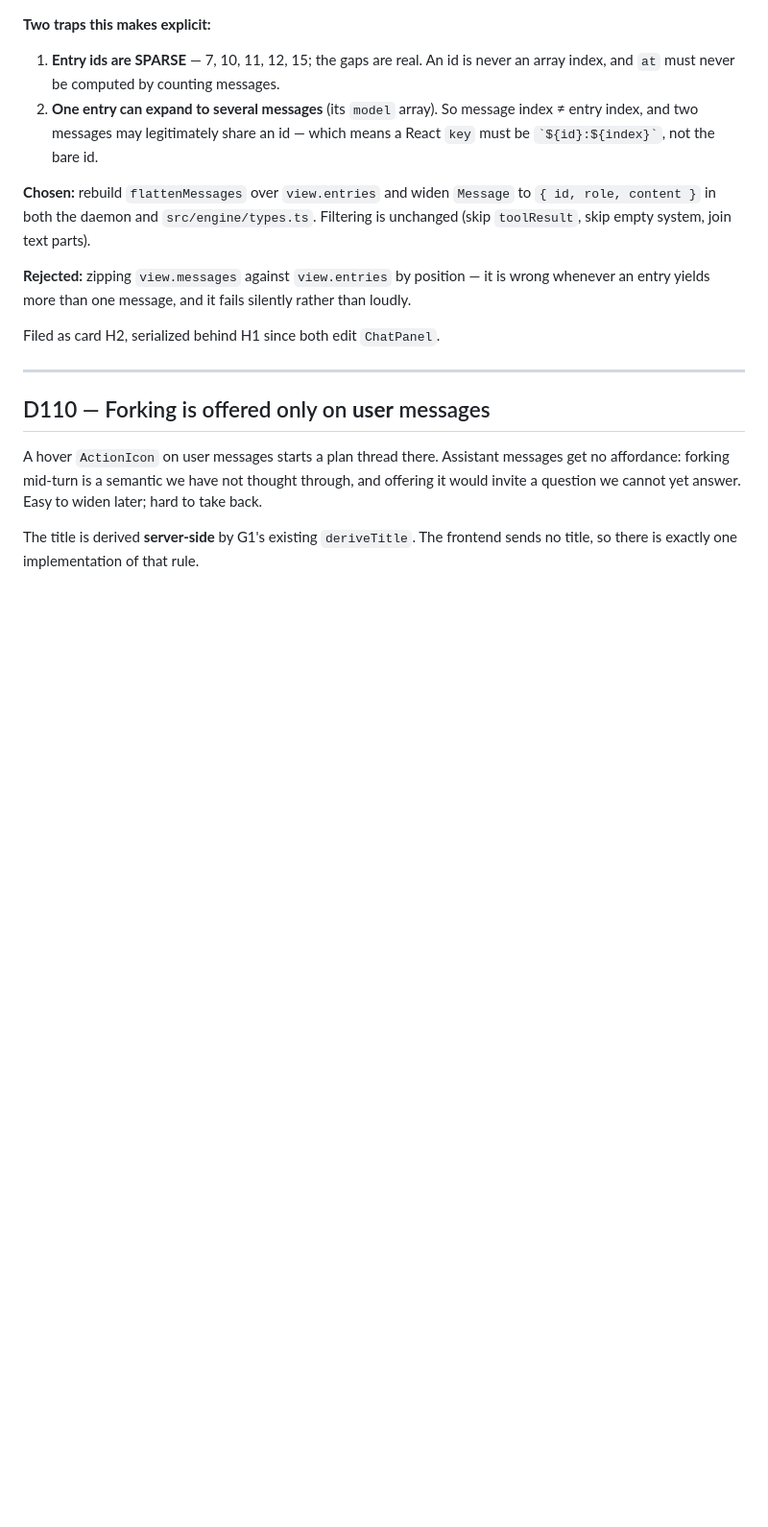
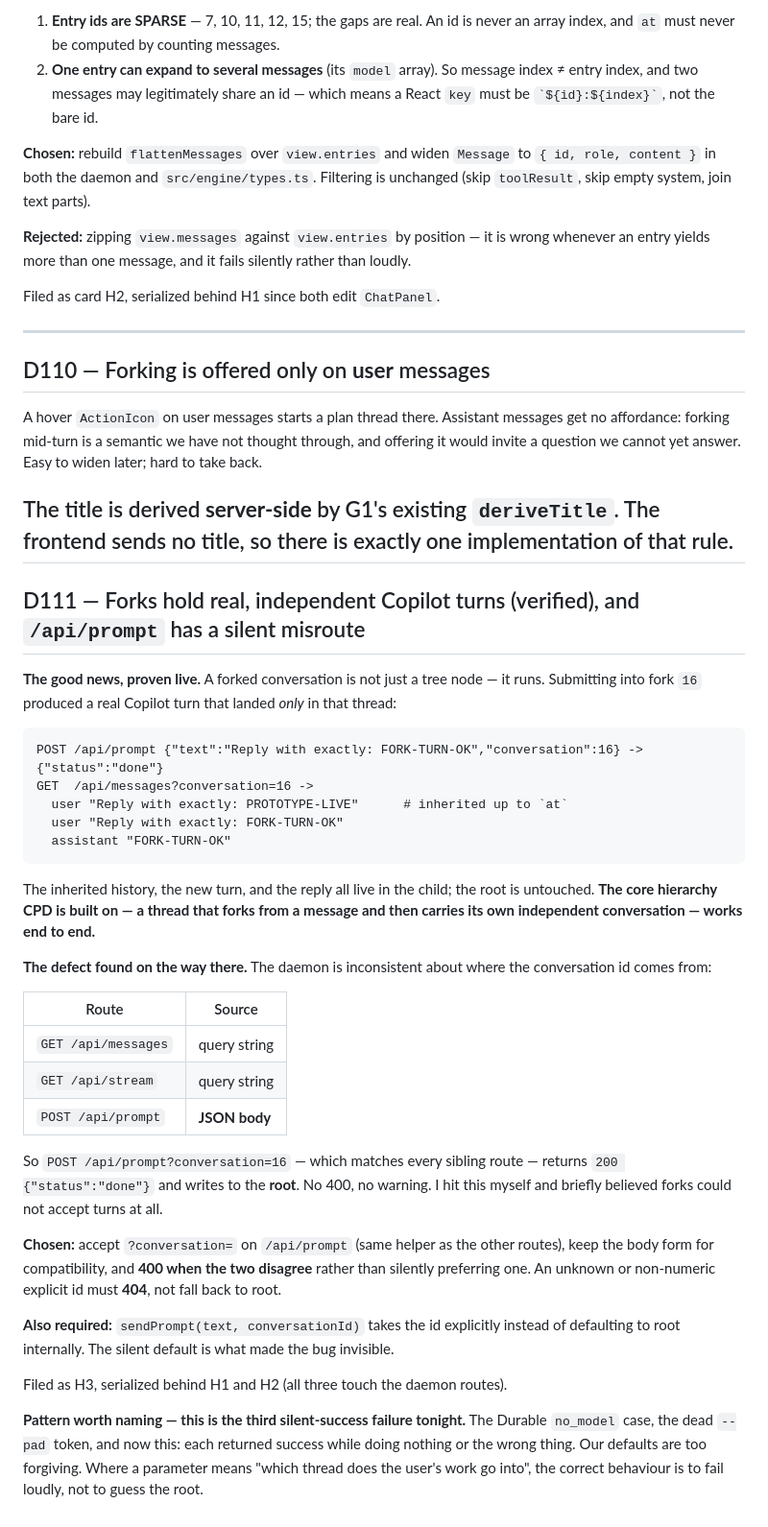
Before and after one commit to clayton-duarte/cpd, a Markdown page: DECISIONS.md, the part around the change. Shown at 96% size. Drawn GitHub-style; blank space fills up the shorter version.

Commit message:
docs: D111 forks run independently; prompt route misroute

````diff
--- a/DECISIONS.md
+++ b/DECISIONS.md
@@ -435,3 +435,48 @@ invite a question we cannot yet answer. Easy to widen later; hard to take back.
 
 The title is derived **server-side** by G1's existing `deriveTitle`. The frontend sends no title,
 so there is exactly one implementation of that rule.
+---
+
+## D111 — Forks hold real, independent Copilot turns (verified), and `/api/prompt` has a silent misroute
+
+**The good news, proven live.** A forked conversation is not just a tree node — it runs. Submitting
+into fork `16` produced a real Copilot turn that landed *only* in that thread:
+
+```
+POST /api/prompt {"text":"Reply with exactly: FORK-TURN-OK","conversation":16} -> {"status":"done"}
+GET  /api/messages?conversation=16 ->
+  user "Reply with exactly: PROTOTYPE-LIVE"      # inherited up to `at`
+  user "Reply with exactly: FORK-TURN-OK"
+  assistant "FORK-TURN-OK"
+```
+
+The inherited history, the new turn, and the reply all live in the child; the root is untouched.
+**The core hierarchy CPD is built on — a thread that forks from a message and then carries its own
+independent conversation — works end to end.**
+
+**The defect found on the way there.** The daemon is inconsistent about where the conversation id
+comes from:
+
+| Route | Source |
+|---|---|
+| `GET /api/messages` | query string |
+| `GET /api/stream` | query string |
+| `POST /api/prompt` | **JSON body** |
+
+So `POST /api/prompt?conversation=16` — which matches every sibling route — returns
+`200 {"status":"done"}` and writes to the **root**. No 400, no warning. I hit this myself and
+briefly believed forks could not accept turns at all.
+
+**Chosen:** accept `?conversation=` on `/api/prompt` (same helper as the other routes), keep the
+body form for compatibility, and **400 when the two disagree** rather than silently preferring one.
+An unknown or non-numeric explicit id must **404**, not fall back to root.
+
+**Also required:** `sendPrompt(text, conversationId)` takes the id explicitly instead of defaulting
+to root internally. The silent default is what made the bug invisible.
+
+Filed as H3, serialized behind H1 and H2 (all three touch the daemon routes).
+
+**Pattern worth naming — this is the third silent-success failure tonight.** The Durable `no_model`
+case, the dead `--pad` token, and now this: each returned success while doing nothing or the wrong
+thing. Our defaults are too forgiving. Where a parameter means "which thread does the user's work
+go into", the correct behaviour is to fail loudly, not to guess the root.
````
